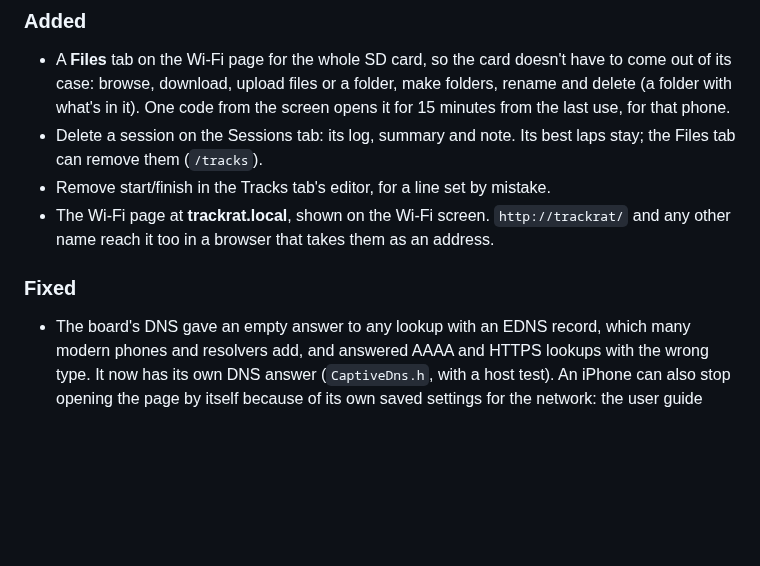
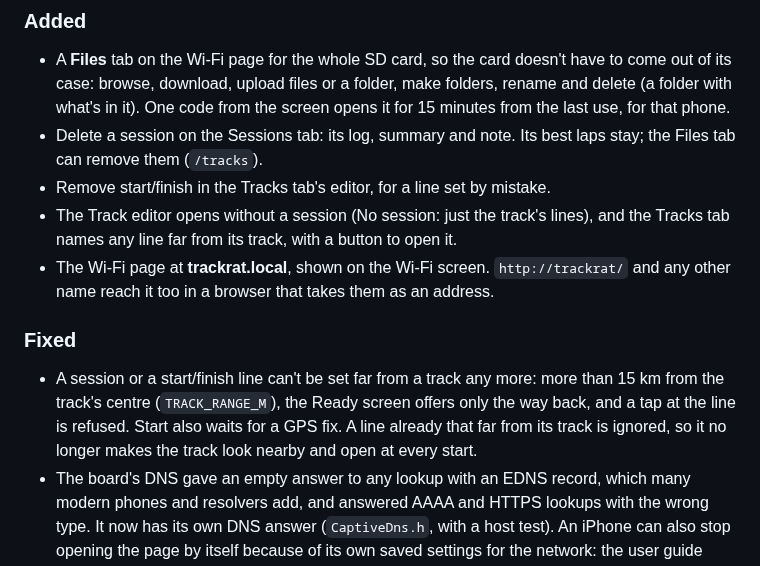
Before and after one commit to DylanD2402/track-rat, a Markdown page: CHANGELOG.md, the part around the change. GitHub-like rendering; blank space fills up the shorter version.

Commit message:
CHANGELOG: the track range rule and the Track editor with no session
Co-Authored-By: Claude Opus 5.5 <noreply@anthropic.com>

```diff
--- a/CHANGELOG.md
+++ b/CHANGELOG.md
@@ -11,10 +11,12 @@ Install both the firmware and the file system (the web installer does both): the
 - A **Files** tab on the Wi-Fi page for the whole SD card, so the card doesn't have to come out of its case: browse, download, upload files or a folder, make folders, rename and delete (a folder with what's in it). One code from the screen opens it for 15 minutes from the last use, for that phone.
 - Delete a session on the Sessions tab: its log, summary and note. Its best laps stay; the Files tab can remove them (`/tracks`).
 - Remove start/finish in the Tracks tab's editor, for a line set by mistake.
+- The Track editor opens without a session (No session: just the track's lines), and the Tracks tab names any line far from its track, with a button to open it.
 - The Wi-Fi page at **trackrat.local**, shown on the Wi-Fi screen. `http://trackrat/` and any other name reach it too in a browser that takes them as an address.
 
 ### Fixed
 
+- A session or a start/finish line can't be set far from a track any more: more than 15 km from the track's centre (`TRACK_RANGE_M`), the Ready screen offers only the way back, and a tap at the line is refused. Start also waits for a GPS fix. A line already that far from its track is ignored, so it no longer makes the track look nearby and open at every start.
 - The board's DNS gave an empty answer to any lookup with an EDNS record, which many modern phones and resolvers add, and answered AAAA and HTTPS lookups with the wrong type. It now has its own DNS answer (`CaptiveDns.h`, with a host test). An iPhone can also stop opening the page by itself because of its own saved settings for the network: the user guide says how to reset them.
 - A folder listing with a path over about 44 characters could list the wrong folder.
 
```
